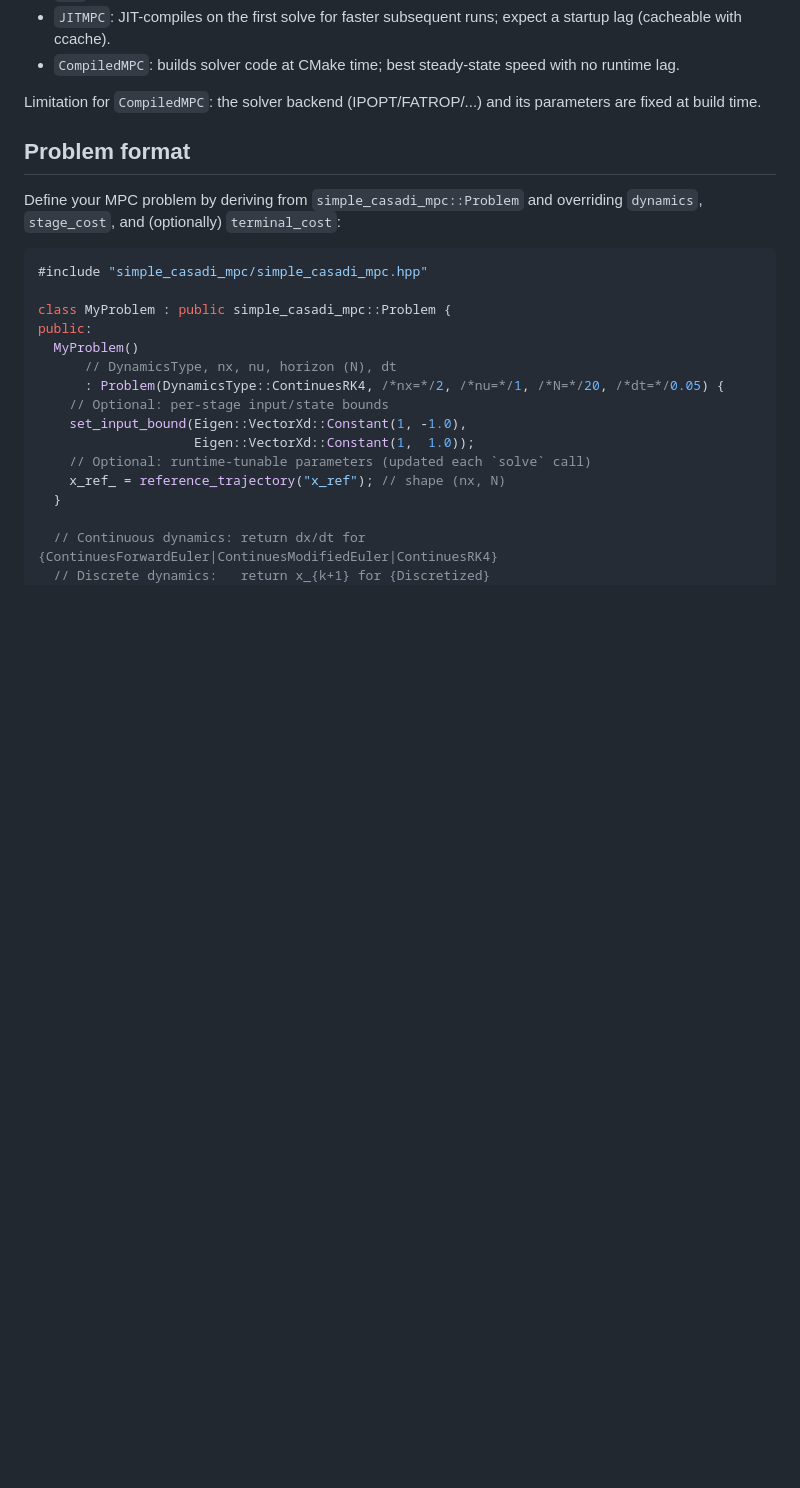
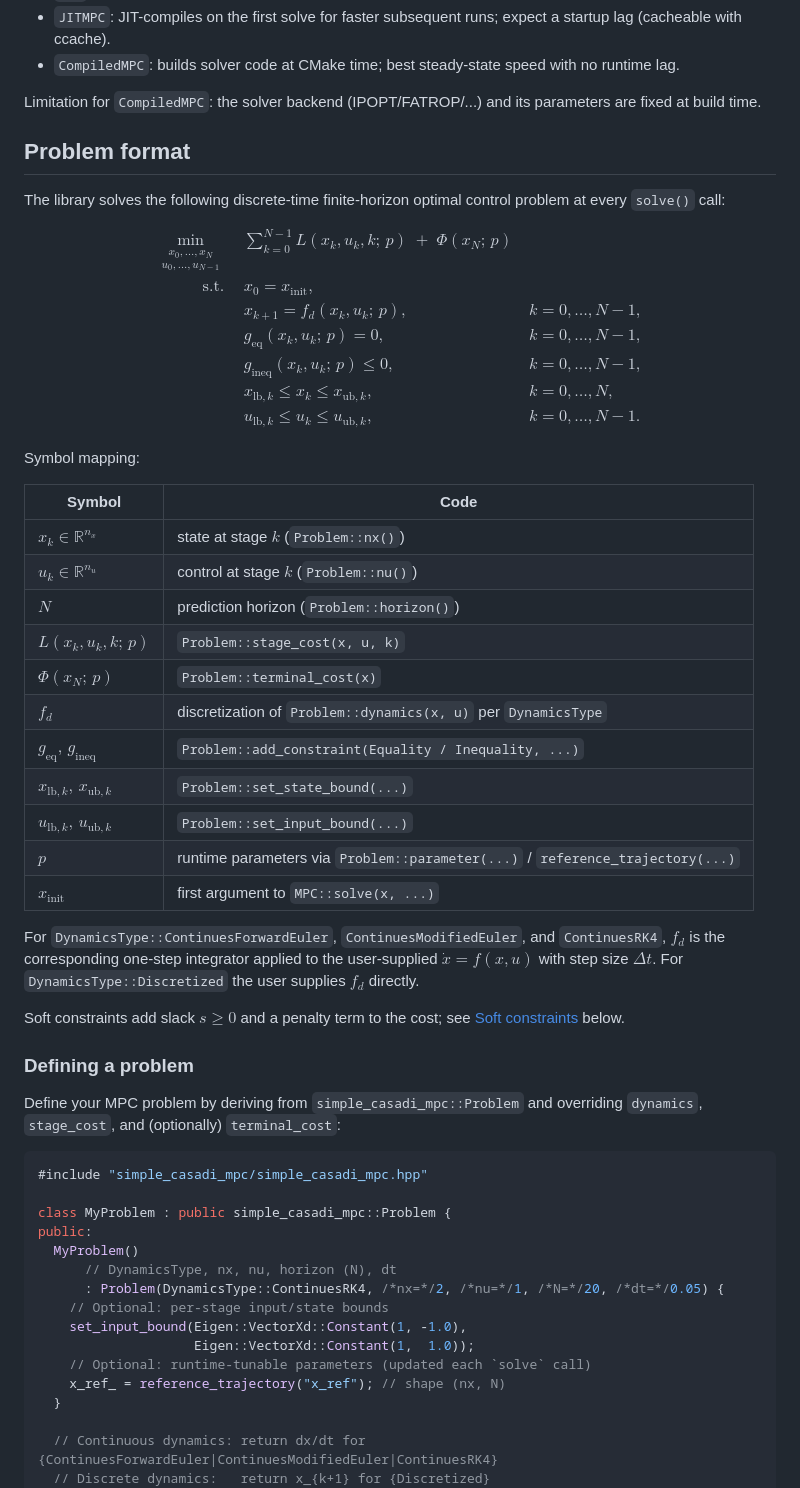
Before and after one commit to Kotakku/simple_casadi_mpc, a Markdown page: README.md, the part around the change. Rendered like a GitHub page; blank space fills up the shorter version.

Commit message:
docs: add MPC problem formulation in math notation to README
Add the discrete-time finite-horizon optimal control problem the library
solves as a LaTeX block, plus a symbol -> code mapping table connecting
notation to Problem/MPC API.

Co-Authored-By: Claude Opus 4.7 (1M context) <noreply@anthropic.com>

```diff
--- a/README.md
+++ b/README.md
@@ -40,6 +40,44 @@ target_link_libraries(my_target PRIVATE simple_casadi_mpc)
 Limitation for `CompiledMPC`: the solver backend (IPOPT/FATROP/...) and its parameters are fixed at build time.
 
 ## Problem format
+
+The library solves the following discrete-time finite-horizon optimal control problem at every `solve()` call:
+
+$$
+\begin{aligned}
+\min_{\substack{x_0,\dots,x_N \\ u_0,\dots,u_{N-1}}} \quad
+& \sum_{k=0}^{N-1} L(x_k, u_k, k;\,p) \;+\; \Phi(x_N;\,p) \\
+\text{s.t.} \quad
+& x_0 = x_\text{init}, \\
+& x_{k+1} = f_d(x_k, u_k;\,p), && k = 0, \dots, N-1, \\
+& g_\text{eq}(x_k, u_k;\,p) = 0, && k = 0, \dots, N-1, \\
+& g_\text{ineq}(x_k, u_k;\,p) \le 0, && k = 0, \dots, N-1, \\
+& x_{\text{lb},k} \le x_k \le x_{\text{ub},k}, && k = 0, \dots, N, \\
+& u_{\text{lb},k} \le u_k \le u_{\text{ub},k}, && k = 0, \dots, N-1.
+\end{aligned}
+$$
+
+Symbol mapping:
+
+| Symbol                              | Code                                                                           |
+| ----------------------------------- | ------------------------------------------------------------------------------ |
+| $x_k \in \mathbb{R}^{n_x}$          | state at stage $k$ (`Problem::nx()`)                                           |
+| $u_k \in \mathbb{R}^{n_u}$          | control at stage $k$ (`Problem::nu()`)                                         |
+| $N$                                 | prediction horizon (`Problem::horizon()`)                                      |
+| $L(x_k, u_k, k;\,p)$                | `Problem::stage_cost(x, u, k)`                                                 |
+| $\Phi(x_N;\,p)$                     | `Problem::terminal_cost(x)`                                                    |
+| $f_d$                               | discretization of `Problem::dynamics(x, u)` per `DynamicsType`                 |
+| $g_\text{eq},\,g_\text{ineq}$       | `Problem::add_constraint(Equality / Inequality, ...)`                          |
+| $x_{\text{lb},k},\,x_{\text{ub},k}$ | `Problem::set_state_bound(...)`                                                |
+| $u_{\text{lb},k},\,u_{\text{ub},k}$ | `Problem::set_input_bound(...)`                                                |
+| $p$                                 | runtime parameters via `Problem::parameter(...)` / `reference_trajectory(...)` |
+| $x_\text{init}$                     | first argument to `MPC::solve(x, ...)`                                         |
+
+For `DynamicsType::ContinuesForwardEuler`, `ContinuesModifiedEuler`, and `ContinuesRK4`, $f_d$ is the corresponding one-step integrator applied to the user-supplied $\dot{x} = f(x, u)$ with step size $\Delta t$. For `DynamicsType::Discretized` the user supplies $f_d$ directly.
+
+Soft constraints add slack $s \ge 0$ and a penalty term to the cost; see [Soft constraints](#soft-constraints) below.
+
+### Defining a problem
 
 Define your MPC problem by deriving from `simple_casadi_mpc::Problem` and overriding `dynamics`, `stage_cost`, and (optionally) `terminal_cost`:
 
```
